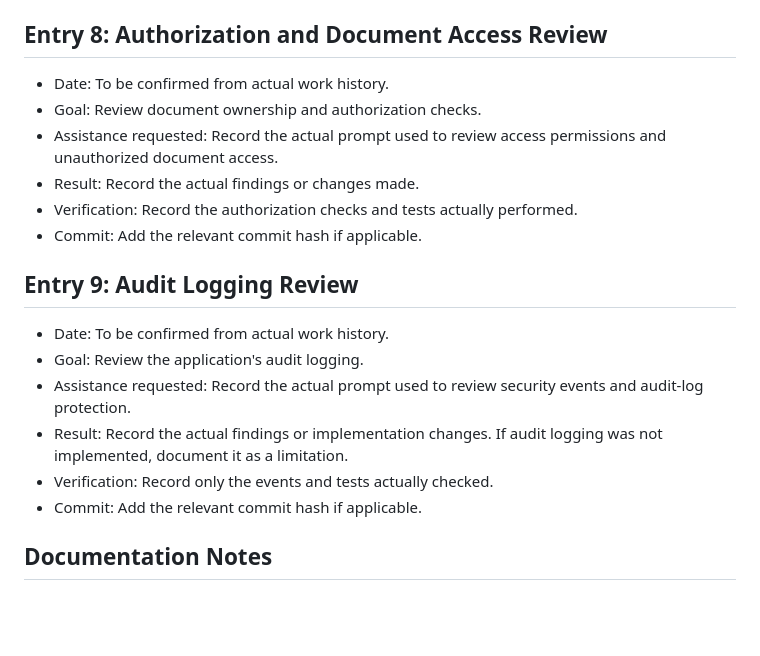
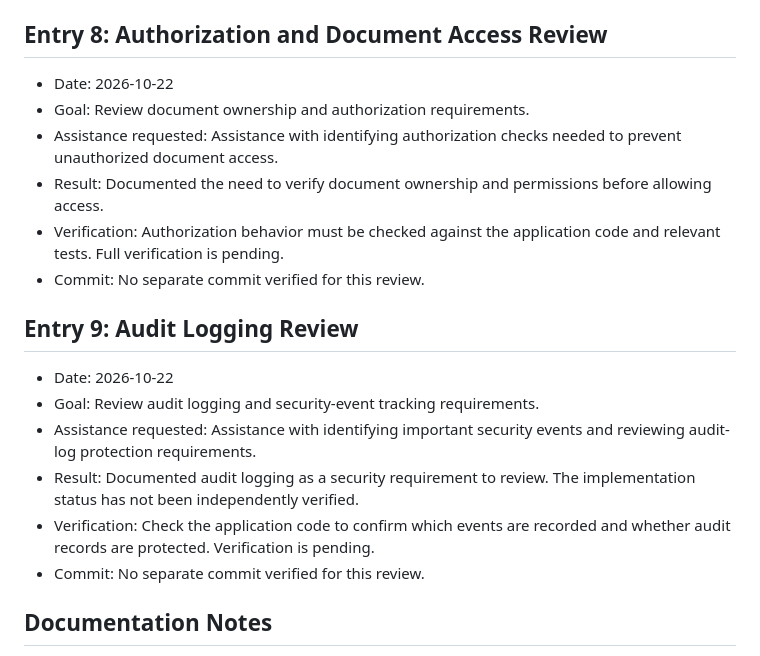
Before and after one commit to Geethanjali07788/Trust-vault, a Markdown page: PROMPTS.md, the part around the change. Rendered like a GitHub page; blank space fills up the shorter version.

Commit message:
Update AI assistance log

```diff
--- a/PROMPTS.md
+++ b/PROMPTS.md
@@ -64,21 +64,21 @@ This document records AI assistance used during TrustVault development. Dates, p
 
 ## Entry 8: Authorization and Document Access Review
 
-- Date: To be confirmed from actual work history.
-- Goal: Review document ownership and authorization checks.
-- Assistance requested: Record the actual prompt used to review access permissions and unauthorized document access.
-- Result: Record the actual findings or changes made.
-- Verification: Record the authorization checks and tests actually performed.
-- Commit: Add the relevant commit hash if applicable.
+- Date: 2026-10-22
+- Goal: Review document ownership and authorization requirements.
+- Assistance requested: Assistance with identifying authorization checks needed to prevent unauthorized document access.
+- Result: Documented the need to verify document ownership and permissions before allowing access.
+- Verification: Authorization behavior must be checked against the application code and relevant tests. Full verification is pending.
+- Commit: No separate commit verified for this review.
 
 ## Entry 9: Audit Logging Review
 
-- Date: To be confirmed from actual work history.
-- Goal: Review the application's audit logging.
-- Assistance requested: Record the actual prompt used to review security events and audit-log protection.
-- Result: Record the actual findings or implementation changes. If audit logging was not implemented, document it as a limitation.
-- Verification: Record only the events and tests actually checked.
-- Commit: Add the relevant commit hash if applicable.
+- Date: 2026-10-22
+- Goal: Review audit logging and security-event tracking requirements.
+- Assistance requested: Assistance with identifying important security events and reviewing audit-log protection requirements.
+- Result: Documented audit logging as a security requirement to review. The implementation status has not been independently verified.
+- Verification: Check the application code to confirm which events are recorded and whether audit records are protected. Verification is pending.
+- Commit: No separate commit verified for this review.
 
 ## Documentation Notes
 
```
